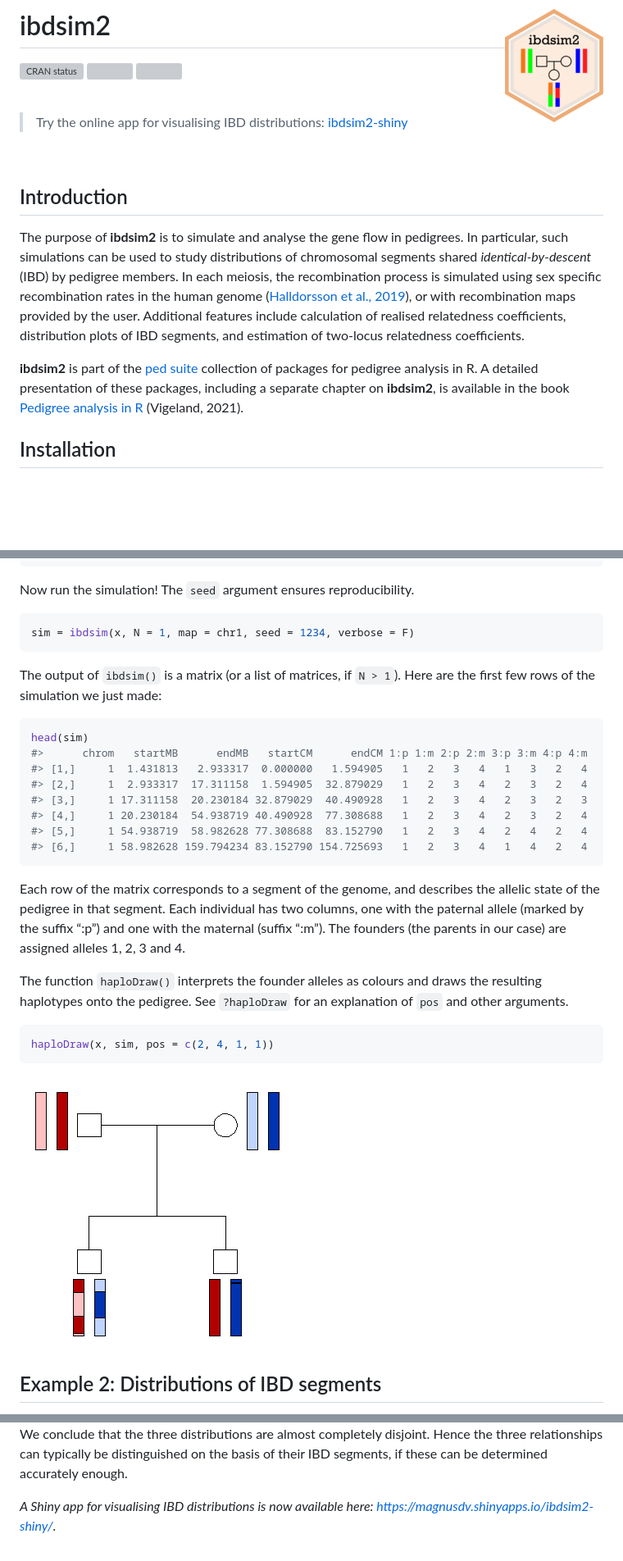
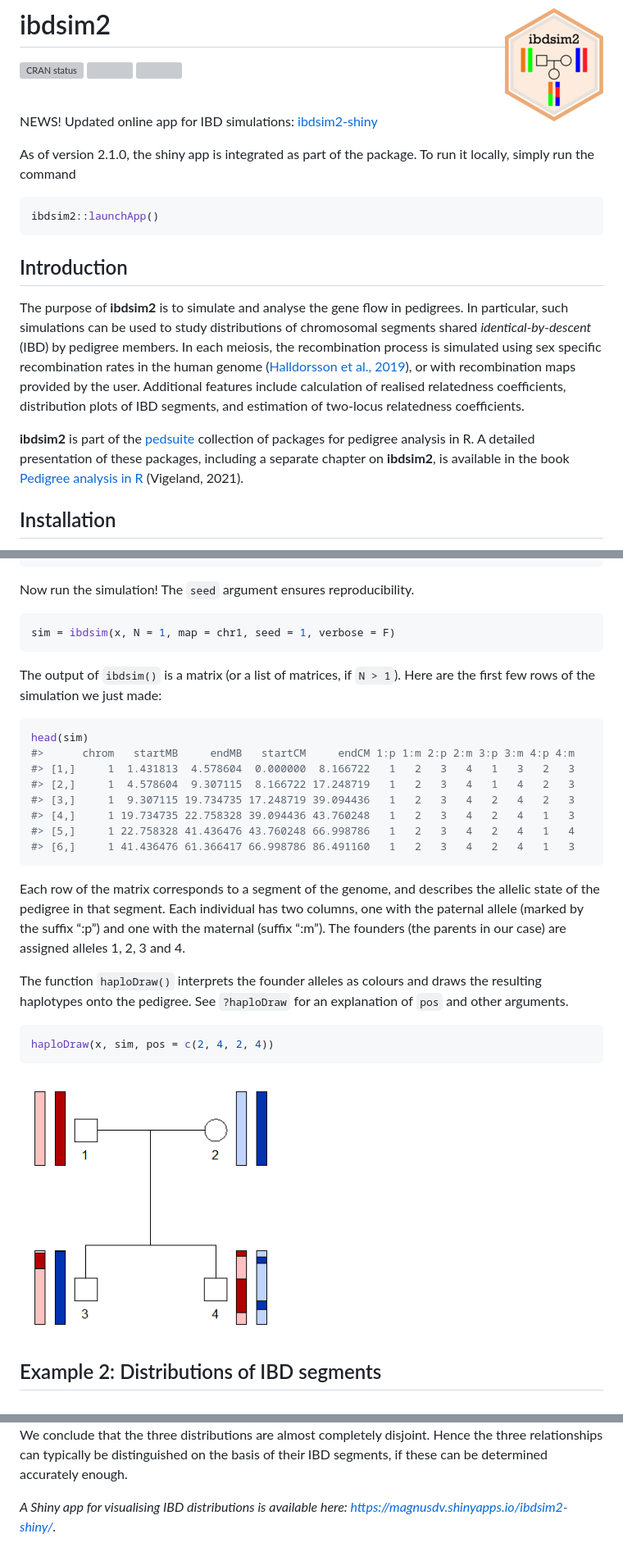
Before and after one commit to magnusdv/ibdsim2, a Markdown page: README.md, 3 parts joined by grey strips. Shown: that part at 82% size. Rendered like a GitHub page; pictures changed too: man/figures/README-quartet-haplo-1.png; blank space fills up the shorter version; grey boxes are pictures that could not be loaded.

````diff
--- a/README.md
+++ b/README.md
@@ -13,11 +13,16 @@ status](https://www.r-pkg.org/badges/version/ibdsim2)](https://CRAN.R-project.or
 
 <br>
 
-> <span style="color:red; font-size:150%"> Try the online app for
-> visualising IBD distributions:
-> [ibdsim2-shiny](https://magnusdv.shinyapps.io/ibdsim2-shiny/) </span>
+<span style="color:red; font-size:150%"> NEWS! Updated online app for
+IBD simulations:
+[ibdsim2-shiny](https://magnusdv.shinyapps.io/ibdsim2-shiny/) </span>
 
-<br>
+As of version 2.1.0, the shiny app is integrated as part of the package.
+To run it locally, simply run the command
+
+``` r
+ibdsim2::launchApp()
+```
 
 ## Introduction
 
@@ -32,9 +37,9 @@ include calculation of realised relatedness coefficients, distribution
 plots of IBD segments, and estimation of two-locus relatedness
 coefficients.
 
-**ibdsim2** is part of the [ped
-suite](https://magnusdv.github.io/pedsuite/) collection of packages for
-pedigree analysis in R. A detailed presentation of these packages,
+**ibdsim2** is part of the
+[pedsuite](https://magnusdv.github.io/pedsuite/) collection of packages
+for pedigree analysis in R. A detailed presentation of these packages,
 including a separate chapter on **ibdsim2**, is available in the book
 [Pedigree analysis in
 R](https://www.google.com/books/edition/Pedigree_Analysis_in_R/uhkIEAAAQBAJ)
@@ -84,7 +89,7 @@ chr1 = loadMap("decode19", chrom = 1)
 Now run the simulation! The `seed` argument ensures reproducibility.
 
 ``` r
-sim = ibdsim(x, N = 1, map = chr1, seed = 1234, verbose = F)
+sim = ibdsim(x, N = 1, map = chr1, seed = 1, verbose = F)
 ```
 
 The output of `ibdsim()` is a matrix (or a list of matrices, if
@@ -92,13 +97,13 @@ The output of `ibdsim()` is a matrix (or a list of matrices, if
 
 ``` r
 head(sim)
-#>      chrom   startMB      endMB   startCM      endCM 1:p 1:m 2:p 2:m 3:p 3:m 4:p 4:m
-#> [1,]     1  1.431813   2.933317  0.000000   1.594905   1   2   3   4   1   3   2   4
-#> [2,]     1  2.933317  17.311158  1.594905  32.879029   1   2   3   4   2   3   2   4
-#> [3,]     1 17.311158  20.230184 32.879029  40.490928   1   2   3   4   2   3   2   3
-#> [4,]     1 20.230184  54.938719 40.490928  77.308688   1   2   3   4   2   3   2   4
-#> [5,]     1 54.938719  58.982628 77.308688  83.152790   1   2   3   4   2   4   2   4
-#> [6,]     1 58.982628 159.794234 83.152790 154.725693   1   2   3   4   1   4   2   4
+#>      chrom   startMB     endMB   startCM     endCM 1:p 1:m 2:p 2:m 3:p 3:m 4:p 4:m
+#> [1,]     1  1.431813  4.578604  0.000000  8.166722   1   2   3   4   1   3   2   3
+#> [2,]     1  4.578604  9.307115  8.166722 17.248719   1   2   3   4   1   4   2   3
+#> [3,]     1  9.307115 19.734735 17.248719 39.094436   1   2   3   4   2   4   2   3
+#> [4,]     1 19.734735 22.758328 39.094436 43.760248   1   2   3   4   2   4   1   3
+#> [5,]     1 22.758328 41.436476 43.760248 66.998786   1   2   3   4   2   4   1   4
+#> [6,]     1 41.436476 61.366417 66.998786 86.491160   1   2   3   4   2   4   1   3
 ```
 
 Each row of the matrix corresponds to a segment of the genome, and
@@ -112,10 +117,10 @@ draws the resulting haplotypes onto the pedigree. See `?haploDraw` for
 an explanation of `pos` and other arguments.
 
 ``` r
-haploDraw(x, sim, pos = c(2, 4, 1, 1))
+haploDraw(x, sim, pos = c(2, 4, 2, 4))
 ```
 
-<img src="man/figures/README-quartet-haplo-1.png" style="display: block; margin: auto;" />
+<img src="man/figures/README-quartet-haplo-1.png" width="45%" style="display: block; margin: auto;" />
 
 ## Example 2: Distributions of IBD segments
 
@@ -182,5 +187,5 @@ Hence the three relationships can typically be distinguished on the
 basis of their IBD segments, if these can be determined accurately
 enough.
 
-*A Shiny app for visualising IBD distributions is now available here:
+*A Shiny app for visualising IBD distributions is available here:
 <https://magnusdv.shinyapps.io/ibdsim2-shiny/>.*
````
Also changed, not shown: other parts of README.md (+1 -1 lines), 1 other file.
